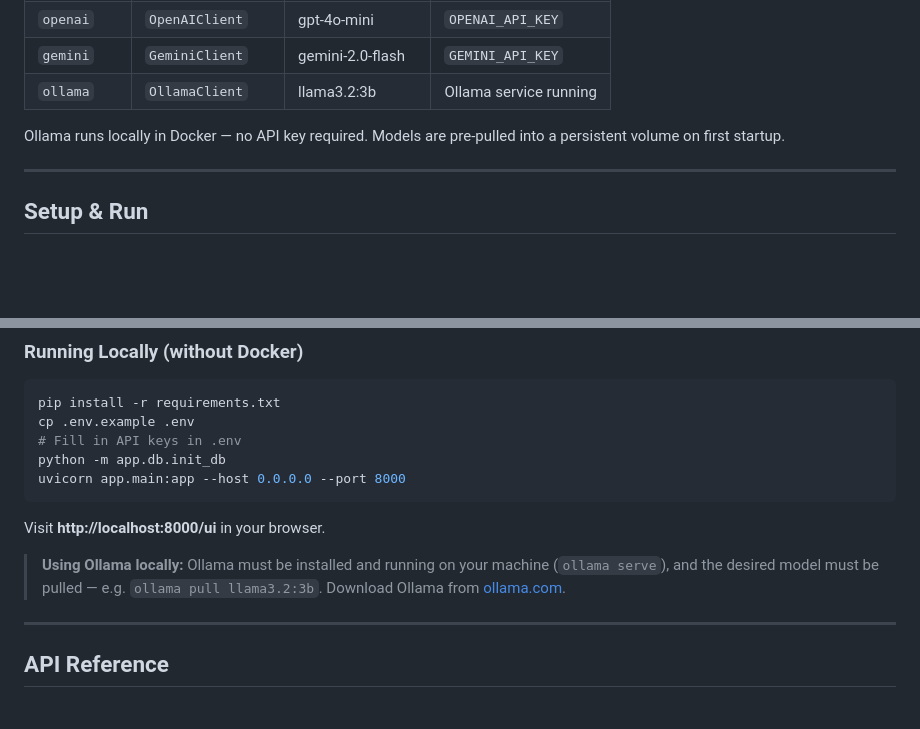
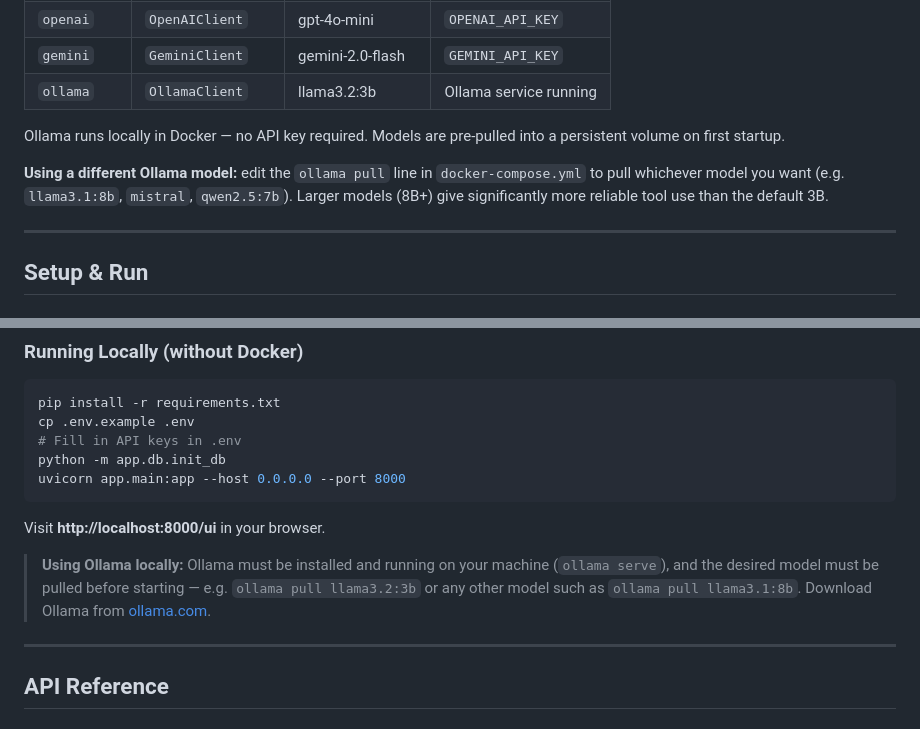
Before and after one commit to GilLeibo/Multi-Tool-Agent-with-Observability, a Markdown page: README.md, 2 parts joined by grey strips. Rendered like a GitHub page; blank space fills up the shorter version.

Commit message:
document how to use alternative Ollama models in Docker and local setup
Co-Authored-By: Claude Sonnet 4.6 <noreply@anthropic.com>

```diff
--- a/README.md
+++ b/README.md
@@ -83,6 +83,8 @@ Tools are plain Python async functions — not an MCP server. The LLM decides wh
 
 Ollama runs locally in Docker — no API key required. Models are pre-pulled into a persistent volume on first startup.
 
+**Using a different Ollama model:** edit the `ollama pull` line in `docker-compose.yml` to pull whichever model you want (e.g. `llama3.1:8b`, `mistral`, `qwen2.5:7b`). Larger models (8B+) give significantly more reliable tool use than the default 3B.
+
 ---
 
 ## Setup & Run
@@ -137,7 +139,7 @@ uvicorn app.main:app --host 0.0.0.0 --port 8000
 
 Visit **http://localhost:8000/ui** in your browser.
 
-> **Using Ollama locally:** Ollama must be installed and running on your machine (`ollama serve`), and the desired model must be pulled — e.g. `ollama pull llama3.2:3b`. Download Ollama from [ollama.com](https://ollama.com).
+> **Using Ollama locally:** Ollama must be installed and running on your machine (`ollama serve`), and the desired model must be pulled before starting — e.g. `ollama pull llama3.2:3b` or any other model such as `ollama pull llama3.1:8b`. Download Ollama from [ollama.com](https://ollama.com).
 
 ---
 
```
